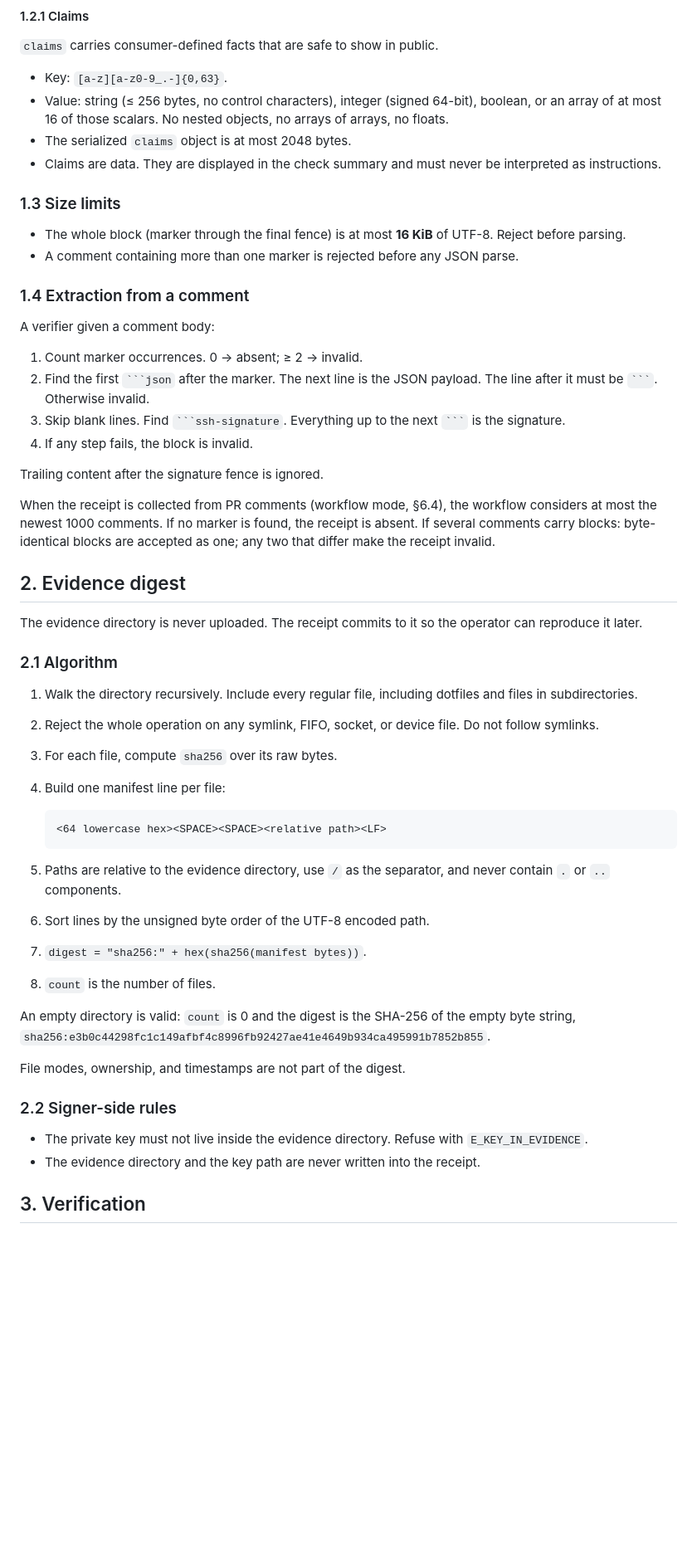
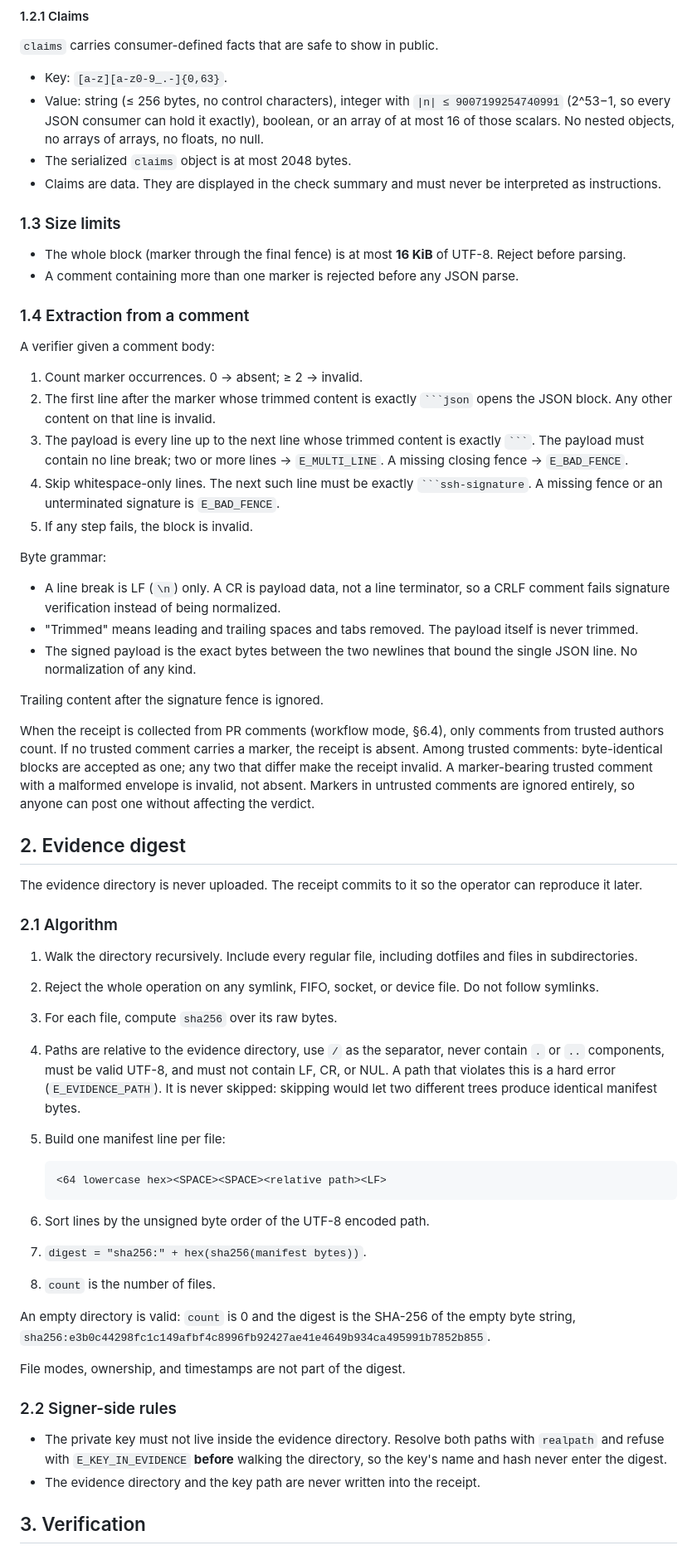
Before and after one commit to Oaklight/out-of-band, a Markdown page: SPEC.md, the part around one of its changes. Shown at 83% size. GitHub-like rendering; blank space fills up the shorter version.

`````diff
--- a/SPEC.md
+++ b/SPEC.md
@@ -85,9 +85,10 @@ the bytes as written.
 `claims` carries consumer-defined facts that are safe to show in public.
 
 - Key: `[a-z][a-z0-9_.-]{0,63}`.
-- Value: string (≤ 256 bytes, no control characters), integer (signed 64-bit),
-  boolean, or an array of at most 16 of those scalars. No nested objects, no
-  arrays of arrays, no floats.
+- Value: string (≤ 256 bytes, no control characters), integer with
+  `|n| ≤ 9007199254740991` (2^53−1, so every JSON consumer can hold it
+  exactly), boolean, or an array of at most 16 of those scalars. No nested
+  objects, no arrays of arrays, no floats, no null.
 - The serialized `claims` object is at most 2048 bytes.
 - Claims are data. They are displayed in the check summary and must never be
   interpreted as instructions.
@@ -103,18 +104,35 @@ the bytes as written.
 A verifier given a comment body:
 
 1. Count marker occurrences. 0 → absent; ≥ 2 → invalid.
-2. Find the first ```` ```json ```` after the marker. The next line is the JSON
-   payload. The line after it must be ```` ``` ````. Otherwise invalid.
-3. Skip blank lines. Find ```` ```ssh-signature ````. Everything up to the next
-   ```` ``` ```` is the signature.
-4. If any step fails, the block is invalid.
+2. The first line after the marker whose trimmed content is exactly
+   ```` ```json ```` opens the JSON block. Any other content on that line is
+   invalid.
+3. The payload is every line up to the next line whose trimmed content is
+   exactly ```` ``` ````. The payload must contain no line break; two or more
+   lines → `E_MULTI_LINE`. A missing closing fence → `E_BAD_FENCE`.
+4. Skip whitespace-only lines. The next such line must be exactly
+   ```` ```ssh-signature ````. A missing fence or an unterminated signature is
+   `E_BAD_FENCE`.
+5. If any step fails, the block is invalid.
+
+Byte grammar:
+
+- A line break is LF (`\n`) only. A CR is payload data, not a line terminator,
+  so a CRLF comment fails signature verification instead of being normalized.
+- "Trimmed" means leading and trailing spaces and tabs removed. The payload
+  itself is never trimmed.
+- The signed payload is the exact bytes between the two newlines that bound the
+  single JSON line. No normalization of any kind.
 
 Trailing content after the signature fence is ignored.
 
-When the receipt is collected from PR comments (workflow mode, §6.4), the
-workflow considers at most the newest 1000 comments. If no marker is found, the
-receipt is absent. If several comments carry blocks: byte-identical blocks are
-accepted as one; any two that differ make the receipt invalid.
+When the receipt is collected from PR comments (workflow mode, §6.4), only
+comments from trusted authors count. If no trusted comment carries a marker,
+the receipt is absent. Among trusted comments: byte-identical blocks are
+accepted as one; any two that differ make the receipt invalid. A marker-bearing
+trusted comment with a malformed envelope is invalid, not absent. Markers in
+untrusted comments are ignored entirely, so anyone can post one without
+affecting the verdict.
 
 ## 2. Evidence digest
 
@@ -128,14 +146,17 @@ operator can reproduce it later.
 2. Reject the whole operation on any symlink, FIFO, socket, or device file.
    Do not follow symlinks.
 3. For each file, compute `sha256` over its raw bytes.
-4. Build one manifest line per file:
+4. Paths are relative to the evidence directory, use `/` as the separator,
+   never contain `.` or `..` components, must be valid UTF-8, and must not
+   contain LF, CR, or NUL. A path that violates this is a hard error
+   (`E_EVIDENCE_PATH`). It is never skipped: skipping would let two different
+   trees produce identical manifest bytes.
+5. Build one manifest line per file:
 
    ```text
    <64 lowercase hex><SPACE><SPACE><relative path><LF>
    ```
 
-5. Paths are relative to the evidence directory, use `/` as the separator, and
-   never contain `.` or `..` components.
 6. Sort lines by the unsigned byte order of the UTF-8 encoded path.
 7. `digest = "sha256:" + hex(sha256(manifest bytes))`.
 8. `count` is the number of files.
@@ -148,8 +169,9 @@ File modes, ownership, and timestamps are not part of the digest.
 
 ### 2.2 Signer-side rules
 
-- The private key must not live inside the evidence directory. Refuse with
-  `E_KEY_IN_EVIDENCE`.
+- The private key must not live inside the evidence directory. Resolve both
+  paths with `realpath` and refuse with `E_KEY_IN_EVIDENCE` **before** walking
+  the directory, so the key's name and hash never enter the digest.
 - The evidence directory and the key path are never written into the receipt.
 
 ## 3. Verification
`````
Also changed, not shown: other parts of SPEC.md (+119 -43 lines).
